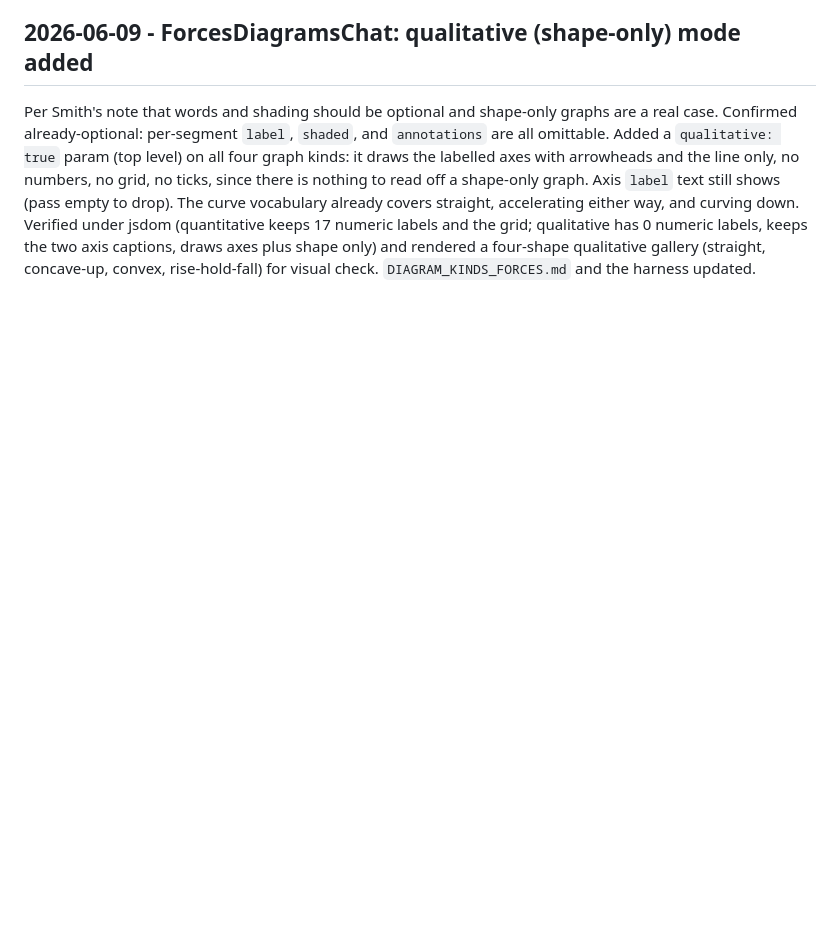
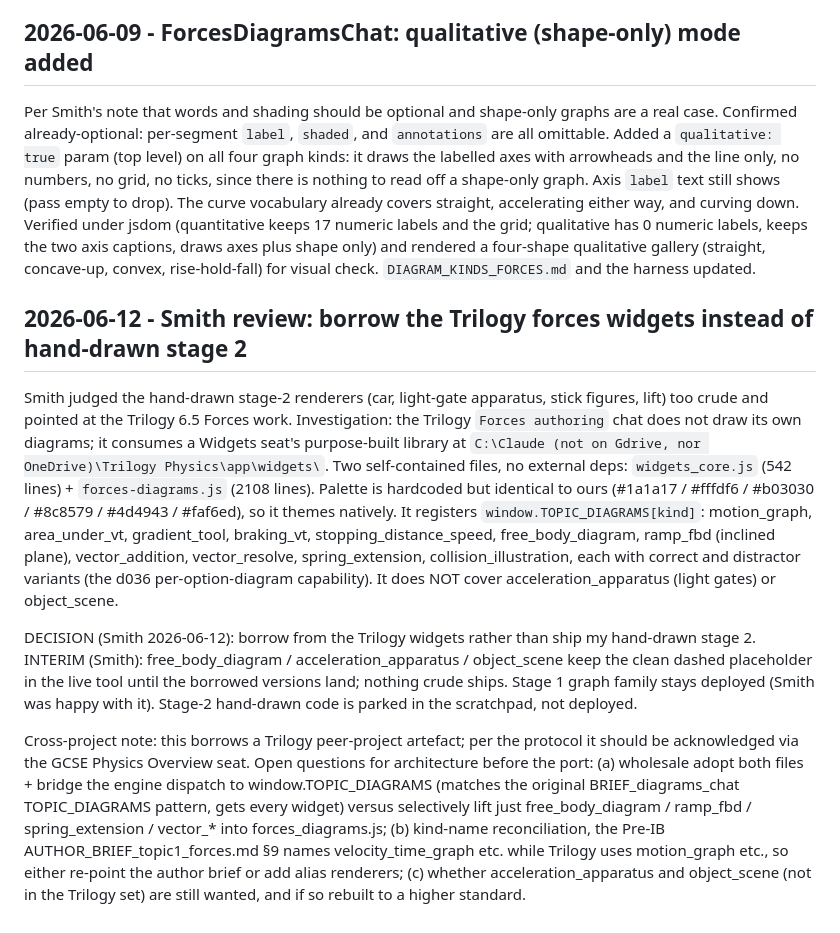
Before and after one commit to physicalsmithness/preibphysics, a Markdown page: new/inter_chat/Architecture_ForcesDiagramsChat_v1.md, the part around the change. GitHub-like rendering; blank space fills up the shorter version.

```diff
--- a/new/inter_chat/Architecture_ForcesDiagramsChat_v1.md
+++ b/new/inter_chat/Architecture_ForcesDiagramsChat_v1.md
@@ -75,3 +75,11 @@ Open for review: architecture can sample-render the harness or drop a `diagram`
 ## 2026-06-09 - ForcesDiagramsChat: qualitative (shape-only) mode added
 
 Per Smith's note that words and shading should be optional and shape-only graphs are a real case. Confirmed already-optional: per-segment `label`, `shaded`, and `annotations` are all omittable. Added a `qualitative: true` param (top level) on all four graph kinds: it draws the labelled axes with arrowheads and the line only, no numbers, no grid, no ticks, since there is nothing to read off a shape-only graph. Axis `label` text still shows (pass empty to drop). The curve vocabulary already covers straight, accelerating either way, and curving down. Verified under jsdom (quantitative keeps 17 numeric labels and the grid; qualitative has 0 numeric labels, keeps the two axis captions, draws axes plus shape only) and rendered a four-shape qualitative gallery (straight, concave-up, convex, rise-hold-fall) for visual check. `DIAGRAM_KINDS_FORCES.md` and the harness updated.
+
+## 2026-06-12 - Smith review: borrow the Trilogy forces widgets instead of hand-drawn stage 2
+
+Smith judged the hand-drawn stage-2 renderers (car, light-gate apparatus, stick figures, lift) too crude and pointed at the Trilogy 6.5 Forces work. Investigation: the Trilogy `Forces authoring` chat does not draw its own diagrams; it consumes a Widgets seat's purpose-built library at `C:\Claude (not on Gdrive, nor OneDrive)\Trilogy Physics\app\widgets\`. Two self-contained files, no external deps: `widgets_core.js` (542 lines) + `forces-diagrams.js` (2108 lines). Palette is hardcoded but identical to ours (#1a1a17 / #fffdf6 / #b03030 / #8c8579 / #4d4943 / #faf6ed), so it themes natively. It registers `window.TOPIC_DIAGRAMS[kind]`: motion_graph, area_under_vt, gradient_tool, braking_vt, stopping_distance_speed, free_body_diagram, ramp_fbd (inclined plane), vector_addition, vector_resolve, spring_extension, collision_illustration, each with correct and distractor variants (the d036 per-option-diagram capability). It does NOT cover acceleration_apparatus (light gates) or object_scene.
+
+DECISION (Smith 2026-06-12): borrow from the Trilogy widgets rather than ship my hand-drawn stage 2. INTERIM (Smith): free_body_diagram / acceleration_apparatus / object_scene keep the clean dashed placeholder in the live tool until the borrowed versions land; nothing crude ships. Stage 1 graph family stays deployed (Smith was happy with it). Stage-2 hand-drawn code is parked in the scratchpad, not deployed.
+
+Cross-project note: this borrows a Trilogy peer-project artefact; per the protocol it should be acknowledged via the GCSE Physics Overview seat. Open questions for architecture before the port: (a) wholesale adopt both files + bridge the engine dispatch to window.TOPIC_DIAGRAMS (matches the original BRIEF_diagrams_chat TOPIC_DIAGRAMS pattern, gets every widget) versus selectively lift just free_body_diagram / ramp_fbd / spring_extension / vector_* into forces_diagrams.js; (b) kind-name reconciliation, the Pre-IB AUTHOR_BRIEF_topic1_forces.md §9 names velocity_time_graph etc. while Trilogy uses motion_graph etc., so either re-point the author brief or add alias renderers; (c) whether acceleration_apparatus and object_scene (not in the Trilogy set) are still wanted, and if so rebuilt to a higher standard.
```
